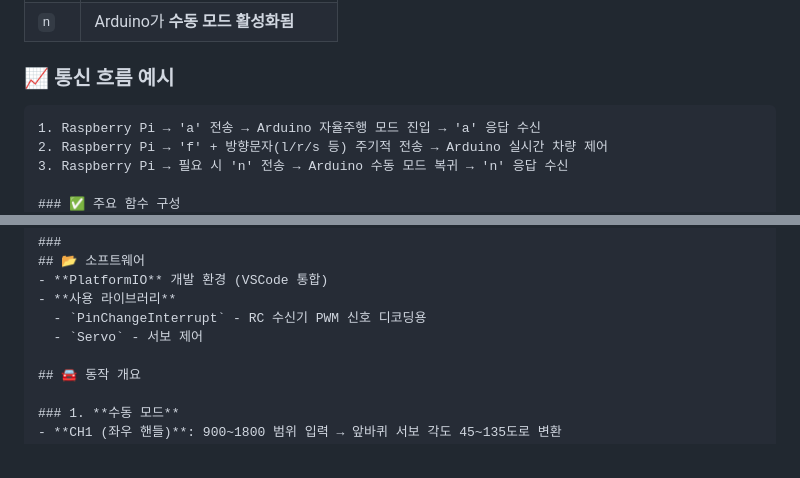
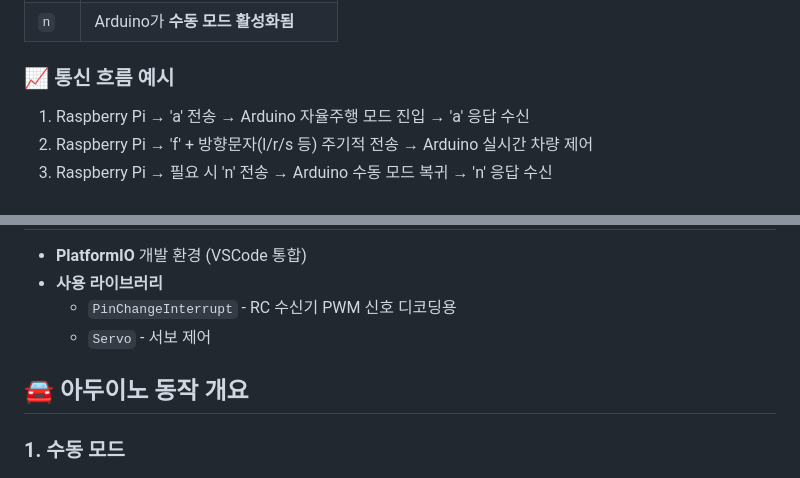
Before and after one commit to rtae0/vision-line-tracking-car, a Markdown page: README.md, 2 parts joined by grey strips. Drawn GitHub-style.

````diff
--- a/README.md
+++ b/README.md
@@ -152,7 +152,6 @@ if contours:
 
 ### 📈 통신 흐름 예시
 
-```text
 1. Raspberry Pi → 'a' 전송 → Arduino 자율주행 모드 진입 → 'a' 응답 수신
 2. Raspberry Pi → 'f' + 방향문자(l/r/s 등) 주기적 전송 → Arduino 실시간 차량 제어
 3. Raspberry Pi → 필요 시 'n' 전송 → Arduino 수동 모드 복귀 → 'n' 응답 수신
@@ -174,7 +173,7 @@ if contours:
   - `PinChangeInterrupt` - RC 수신기 PWM 신호 디코딩용
   - `Servo` - 서보 제어
 
-## 🚘 동작 개요
+## 🚘 아두이노 동작 개요
 
 ### 1. **수동 모드**
 - **CH1 (좌우 핸들)**: 900~1800 범위 입력 → 앞바퀴 서보 각도 45~135도로 변환
````
